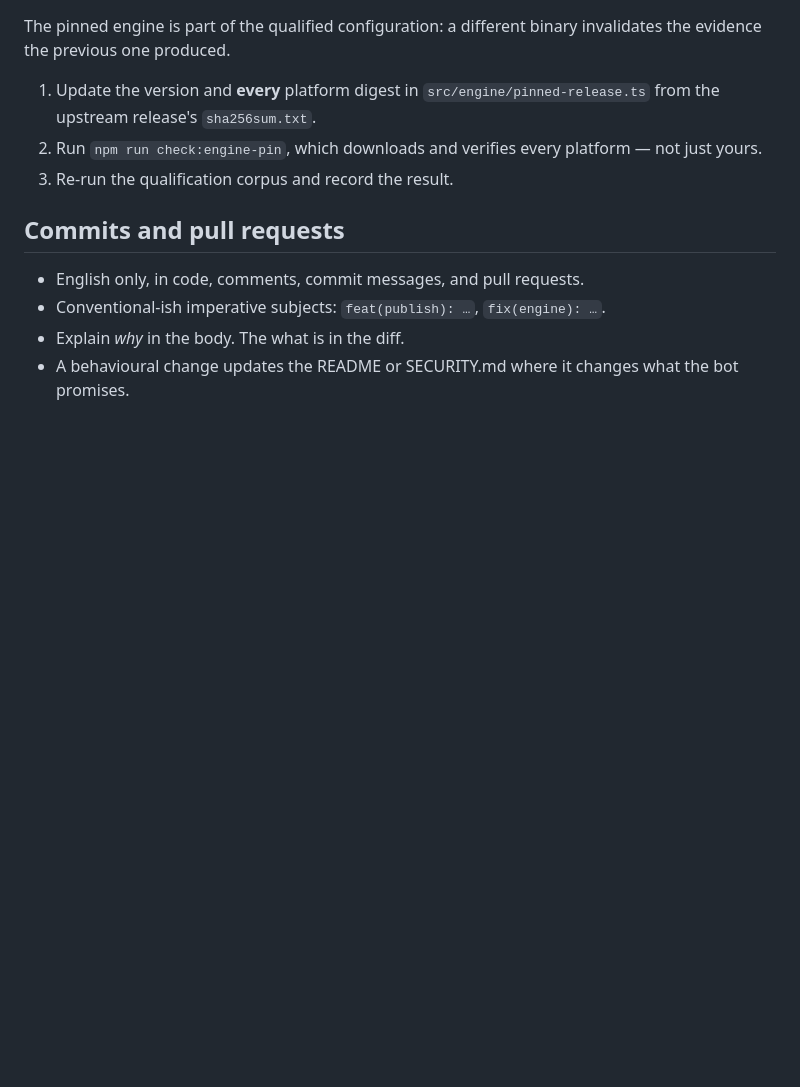
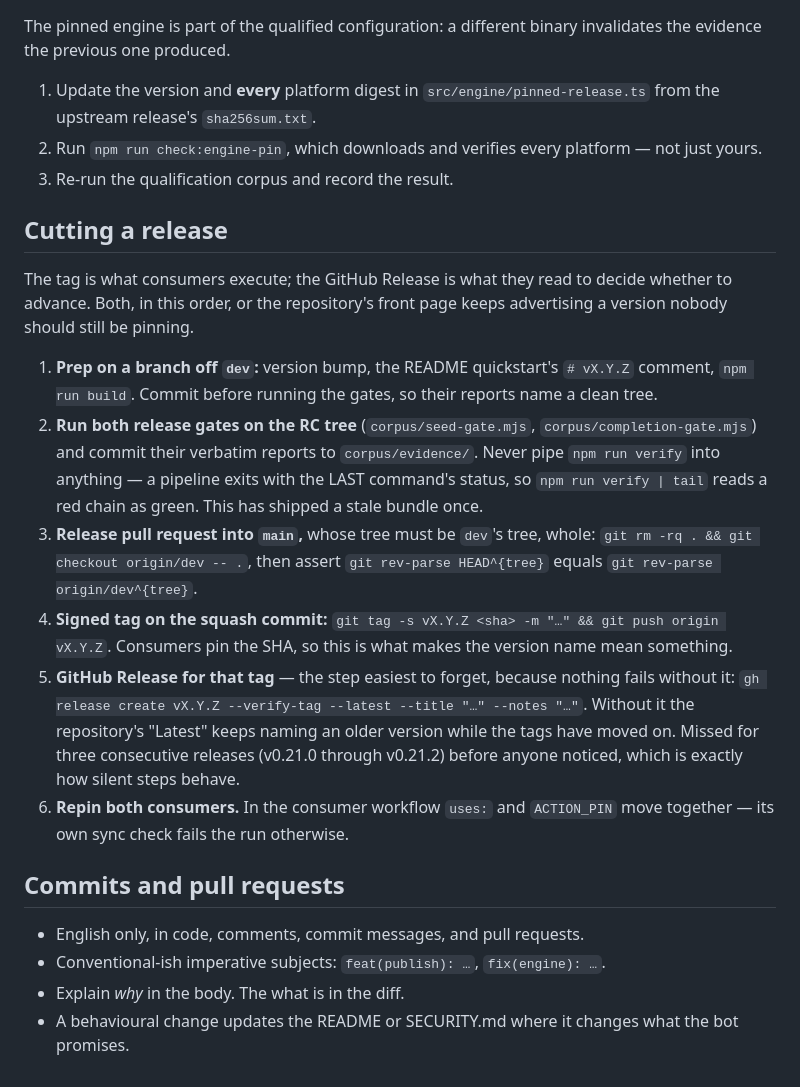
Before and after one commit to oscharko-dev/Keiko-for-Quality, a Markdown page: CONTRIBUTING.md, the part around the change. Drawn GitHub-style; blank space fills up the shorter version.

Commit message:
docs(contributing): write down the release steps, including the one nothing fails without (#206)
The repository's front page advertised v0.20.1 as Latest while the tags had
reached v0.21.2: signed tags were pushed for v0.21.0, v0.21.1 and v0.21.2, but no
GitHub Release object was ever created for them. Consumers were never affected —
they pin SHAs, and every pin was correct — but anyone reading the repository to
decide what to pin saw a version three releases stale.

It went unnoticed for three releases because nothing fails when you skip it, which
is the defining property of a step that belongs in a checklist rather than in
someone's memory. The whole sequence is written down now, including the verify
pipeline trap that shipped a stale bundle earlier in the same day.

Co-authored-by: Claude Fable 5 <noreply@anthropic.com>

```diff
--- a/CONTRIBUTING.md
+++ b/CONTRIBUTING.md
@@ -50,6 +50,31 @@ evidence the previous one produced.
 2. Run `npm run check:engine-pin`, which downloads and verifies every platform — not just yours.
 3. Re-run the qualification corpus and record the result.
 
+## Cutting a release
+
+The tag is what consumers execute; the GitHub Release is what they read to decide whether to
+advance. Both, in this order, or the repository's front page keeps advertising a version nobody
+should still be pinning.
+
+1. **Prep on a branch off `dev`:** version bump, the README quickstart's `# vX.Y.Z` comment,
+   `npm run build`. Commit before running the gates, so their reports name a clean tree.
+2. **Run both release gates on the RC tree** (`corpus/seed-gate.mjs`, `corpus/completion-gate.mjs`)
+   and commit their verbatim reports to `corpus/evidence/`. Never pipe `npm run verify` into
+   anything — a pipeline exits with the LAST command's status, so `npm run verify | tail` reads a
+   red chain as green. This has shipped a stale bundle once.
+3. **Release pull request into `main`,** whose tree must be `dev`'s tree, whole:
+   `git rm -rq . && git checkout origin/dev -- .`, then assert
+   `git rev-parse HEAD^{tree}` equals `git rev-parse origin/dev^{tree}`.
+4. **Signed tag on the squash commit:** `git tag -s vX.Y.Z <sha> -m "…" && git push origin vX.Y.Z`.
+   Consumers pin the SHA, so this is what makes the version name mean something.
+5. **GitHub Release for that tag** — the step easiest to forget, because nothing fails without it:
+   `gh release create vX.Y.Z --verify-tag --latest --title "…" --notes "…"`. Without it the
+   repository's "Latest" keeps naming an older version while the tags have moved on. Missed for
+   three consecutive releases (v0.21.0 through v0.21.2) before anyone noticed, which is exactly
+   how silent steps behave.
+6. **Repin both consumers.** In the consumer workflow `uses:` and `ACTION_PIN` move together — its
+   own sync check fails the run otherwise.
+
 ## Commits and pull requests
 
 - English only, in code, comments, commit messages, and pull requests.
```
